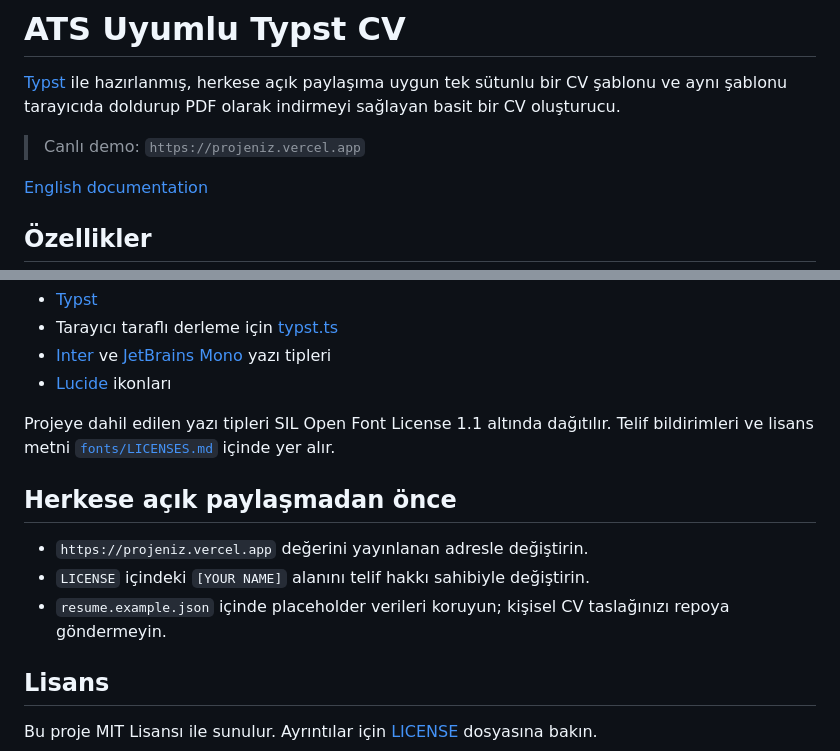
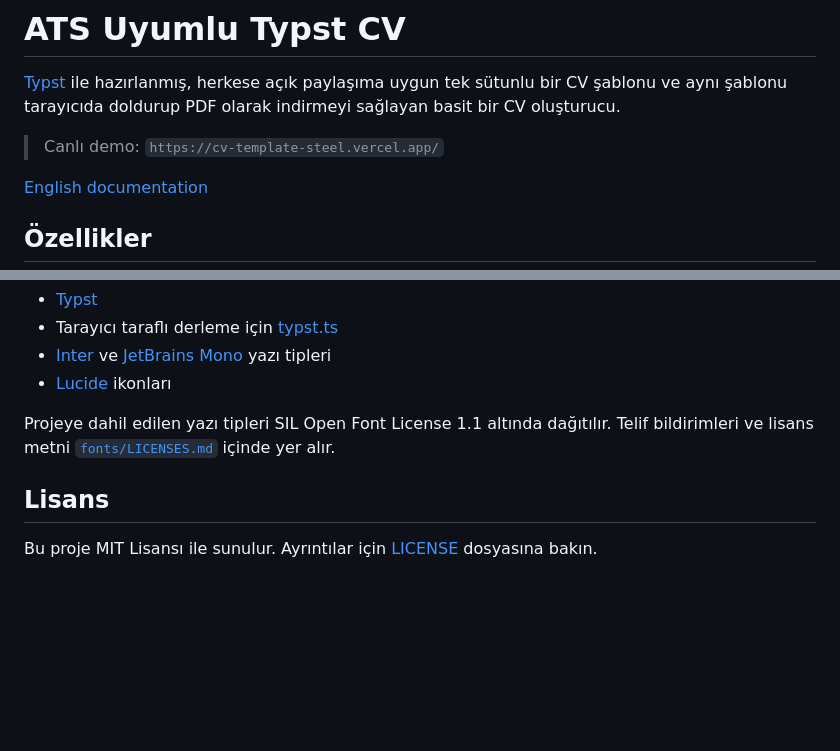
Before and after one commit to hgunduzoglu/cv-template, a Markdown page: README_TR.md, 2 parts joined by grey strips. Drawn GitHub-style; blank space fills up the shorter version.

Commit message:
update vercel url

```diff
--- a/README_TR.md
+++ b/README_TR.md
@@ -2,7 +2,7 @@
 
 [Typst](https://typst.app/) ile hazırlanmış, herkese açık paylaşıma uygun tek sütunlu bir CV şablonu ve aynı şablonu tarayıcıda doldurup PDF olarak indirmeyi sağlayan basit bir CV oluşturucu.
 
-> Canlı demo: `https://projeniz.vercel.app`
+> Canlı demo: `https://cv-template-steel.vercel.app/`
 
 [English documentation](README.md)
 
@@ -133,12 +133,6 @@ Son PDF'yi başvuru yapacağınız sistemde ayrıca test edin. Hiçbir şablon t
 
 Projeye dahil edilen yazı tipleri SIL Open Font License 1.1 altında dağıtılır. Telif bildirimleri ve lisans metni [`fonts/LICENSES.md`](fonts/LICENSES.md) içinde yer alır.
 
-## Herkese açık paylaşmadan önce
-
-- `https://projeniz.vercel.app` değerini yayınlanan adresle değiştirin.
-- `LICENSE` içindeki `[YOUR NAME]` alanını telif hakkı sahibiyle değiştirin.
-- `resume.example.json` içinde placeholder verileri koruyun; kişisel CV taslağınızı repoya göndermeyin.
-
 ## Lisans
 
 Bu proje MIT Lisansı ile sunulur. Ayrıntılar için [LICENSE](LICENSE) dosyasına bakın.
```
Also changed, not shown: README.md (+1 -6 lines).
